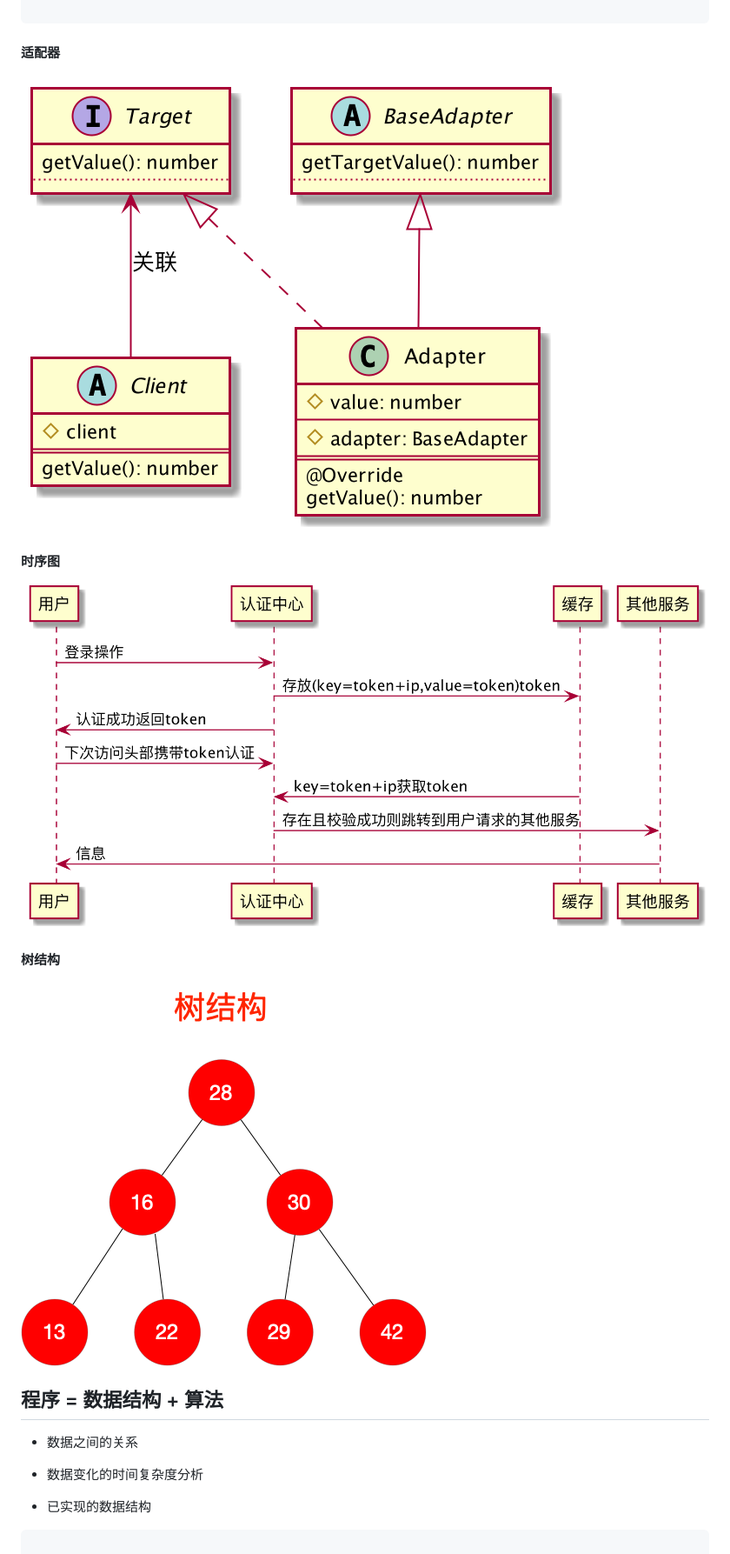
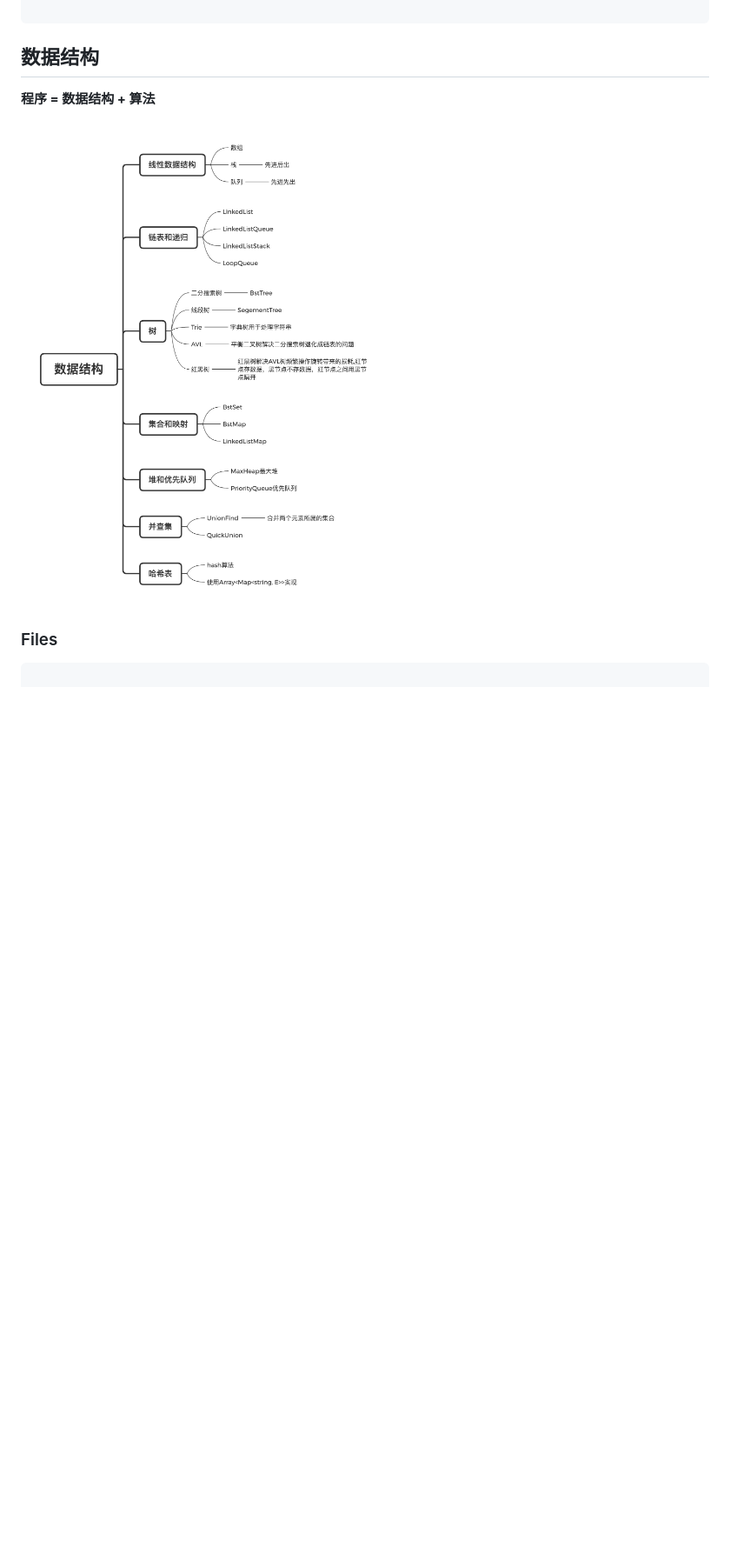
Before and after one commit to guobin211/design-patterns, a Markdown page: README.md, the part around the change printed below. Shown: that part at 87% size. Drawn GitHub-style; pictures changed too: .github/data-structure.png (added); blank space fills up the shorter version.

````diff
--- a/README.md
+++ b/README.md
@@ -23,22 +23,13 @@ Install [Deno][https://deno.land/]
 
 ```
 
-#### 适配器
-[![Design](https://github.com/guobin211/design-patterns/blob/master/_static/Adapter.png)](https://github.com/guobin211/design-patterns)
+## 数据结构
 
-#### 时序图
-[![Design](https://github.com/guobin211/design-patterns/blob/master/_static/UserCenter.png)](https://github.com/guobin211/design-patterns)
+**程序 = 数据结构 + 算法**
 
-#### 树结构
-[![Design](https://github.com/guobin211/design-patterns/blob/master/_static/bst_tree.png)](https://github.com/guobin211/design-patterns)
+<img src=".github/data-structure.png" alt="data-structure">
 
-## 程序 = 数据结构 + 算法
-
-* 数据之间的关系
-
-* 数据变化的时间复杂度分析
-
-* 已实现的数据结构
+### Files
 
 ```shell script
 
````
Also changed, not shown: other parts of README.md (+31 -8 lines).
